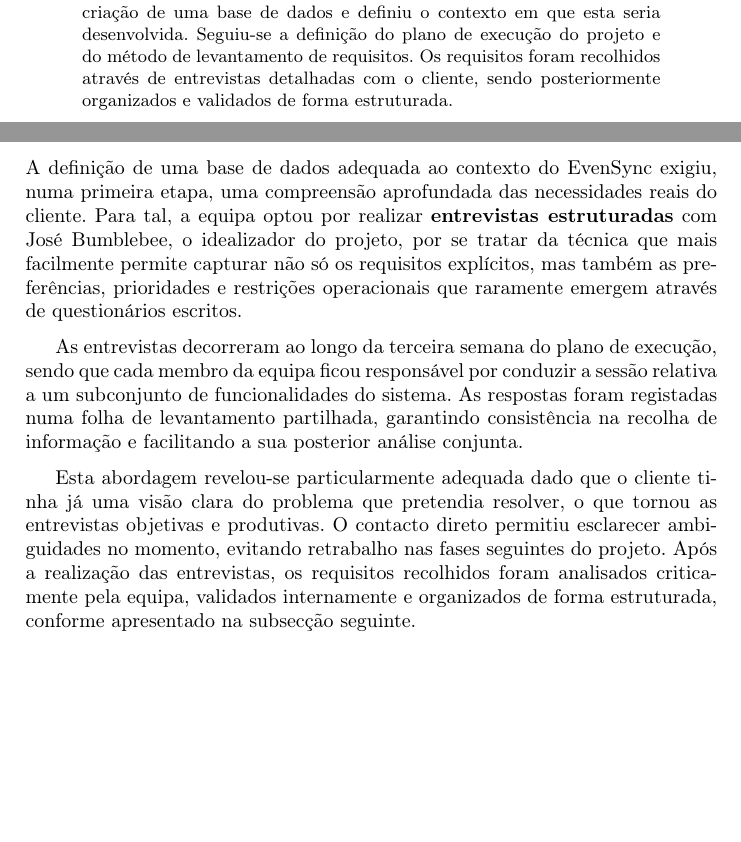
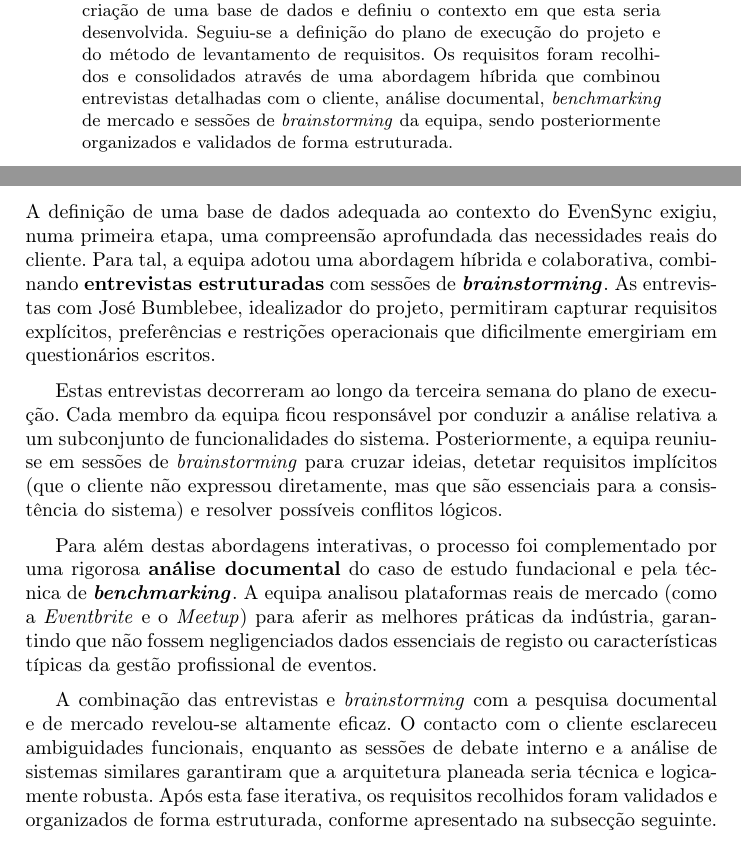
Before and after one commit to Brocasq6/Projeto_BD, a LaTeX paper (Relatório/relatório.tex): two parts of pages 2 and 10 of 20 before the commit and two parts of pages 2 and 10 of 21 after it, joined at a grey line, cut so that both start at the same text, the shorter picture padded with empty space. Compiled offline with pdfLaTeX.

Commit message:
Melhorei a forma como os requisitos são levantados

```diff
--- a/Relatório/relatório.tex
+++ b/Relatório/relatório.tex
@@ -67,7 +67,7 @@
         José Bumblebee demonstrou, ao longo da sua carreira académica, uma grande paixão por partilhar conhecimento e organizar eventos. Contudo, a falta de uma estrutura centralizada provocava a perda de detalhes importantes e dificultava a gestão de inscrições e de pagamentos. Perante esta situação, considerou que a solução para o problema passaria pela criação de um Sistema de Gestão de Bases de Dados (SGBD) que permitisse armazenar e organizar de forma estruturada toda a informação da sua plataforma \textit{EvenSync}, tendo encomendado o seu desenvolvimento a um grupo de alunos da Licenciatura em Engenharia Informática da Universidade do Minho.
 
         \vspace{0.3cm}
-        Este documento descreve o processo de desenvolvimento realizado pela equipa de alunos. Numa fase inicial, o cliente expôs a necessidade de criação de uma base de dados e definiu o contexto em que esta seria desenvolvida. Seguiu-se a definição do plano de execução do projeto e do método de levantamento de requisitos. Os requisitos foram recolhidos através de entrevistas detalhadas com o cliente, sendo posteriormente organizados e validados de forma estruturada.
+        Este documento descreve o processo de desenvolvimento realizado pela equipa de alunos. Numa fase inicial, o cliente expôs a necessidade de criação de uma base de dados e definiu o contexto em que esta seria desenvolvida. Seguiu-se a definição do plano de execução do projeto e do método de levantamento de requisitos. Os requisitos foram recolhidos e consolidados através de uma abordagem híbrida que combinou entrevistas detalhadas com o cliente, análise documental, \textit{benchmarking} de mercado e sessões de \textit{brainstorming} da equipa, sendo posteriormente organizados e validados de forma estruturada.
 
         \vspace{0.3cm}
         Com base nos requisitos identificados, procedeu-se à criação e documentação de um diagrama Entidade-Relacionamento (ER), que foi posteriormente transformado num modelo lógico relacional. Este modelo foi normalizado até à Terceira Forma Normal (3FN), de modo a garantir a integridade dos dados e a redução de redundância. A validação do modelo lógico foi realizada através da definição e análise de interrogações recorrendo à álgebra relacional.
@@ -224,28 +224,38 @@
                 \subsection{Método de Levantamento e de Análise de Requisitos Adotado}
 
                 A definição de uma base de dados adequada ao contexto do EvenSync exigiu, numa primeira etapa, uma
-                compreensão aprofundada das necessidades reais do cliente. Para tal, a equipa optou por realizar
-                \textbf{entrevistas estruturadas} com José Bumblebee, o idealizador do projeto, por se tratar da
-                técnica que mais facilmente permite capturar não só os requisitos explícitos, mas também as
-                preferências, prioridades e restrições operacionais que raramente emergem através de questionários
-                escritos.
+                compreensão aprofundada das necessidades reais do cliente. Para tal, a equipa adotou uma abordagem
+                híbrida e colaborativa, combinando \textbf{entrevistas estruturadas} com sessões de \textbf{\textit{brainstorming}}.
+                As entrevistas com José Bumblebee, idealizador do projeto, permitiram capturar requisitos explícitos,
+                preferências e restrições operacionais que dificilmente emergiriam em questionários escritos.
 
                 \vspace{0.2cm}
 
-                As entrevistas decorreram ao longo da terceira semana do plano de execução, sendo que cada membro
-                da equipa ficou responsável por conduzir a sessão relativa a um subconjunto de funcionalidades do
-                sistema. As respostas foram registadas numa folha de levantamento partilhada, garantindo
-                consistência na recolha de informação e facilitando a sua posterior análise conjunta.
+                Estas entrevistas decorreram ao longo da terceira semana do plano de execução. Cada membro
+                da equipa ficou responsável por conduzir a análise relativa a um subconjunto de funcionalidades do
+                sistema. Posteriormente, a equipa reuniu-se em sessões de \textit{brainstorming} para cruzar
+                ideias, detetar requisitos implícitos (que o cliente não expressou diretamente, mas que são
+                essenciais para a consistência do sistema) e resolver possíveis conflitos lógicos.
 
                 \vspace{0.2cm}
 
-                Esta abordagem revelou-se particularmente adequada dado que o cliente tinha já uma visão clara
-                do problema que pretendia resolver, o que tornou as entrevistas objetivas e produtivas. O contacto
-                direto permitiu esclarecer ambiguidades no momento, evitando retrabalho nas fases seguintes do
-                projeto. Após a realização das entrevistas, os requisitos recolhidos foram analisados criticamente
-                pela equipa, validados internamente e organizados de forma estruturada, conforme apresentado na
-                subsecção seguinte.
+                Para além destas abordagens interativas, o processo foi complementado por uma rigorosa
+                \textbf{análise documental} do caso de estudo fundacional e pela técnica de
+                \textbf{\textit{benchmarking}}. A equipa analisou plataformas reais de mercado (como a
+                \textit{Eventbrite} e o \textit{Meetup}) para aferir as melhores práticas da indústria,
+                garantindo que não fossem negligenciados dados essenciais de registo ou características típicas
+                da gestão profissional de eventos.
 
+                \vspace{0.2cm}
+
+                A combinação das entrevistas e \textit{brainstorming} com a pesquisa documental e de mercado
+                revelou-se altamente eficaz. O contacto com o cliente esclareceu ambiguidades funcionais,
+                enquanto as sessões de debate interno e a análise de sistemas similares garantiram que a
+                arquitetura planeada seria técnica e logicamente robusta. Após esta fase iterativa, os
+                requisitos recolhidos foram validados e organizados de forma estruturada, conforme apresentado
+                na subsecção seguinte.
+
+                \newpage
                 \subsection{Organização dos Requisitos Levantados}
 
                 \subsubsection{Critérios de Classificação}\mbox{}\\
```
Also changed, not shown: Relatório/relatório.pdf, 6 other files.
